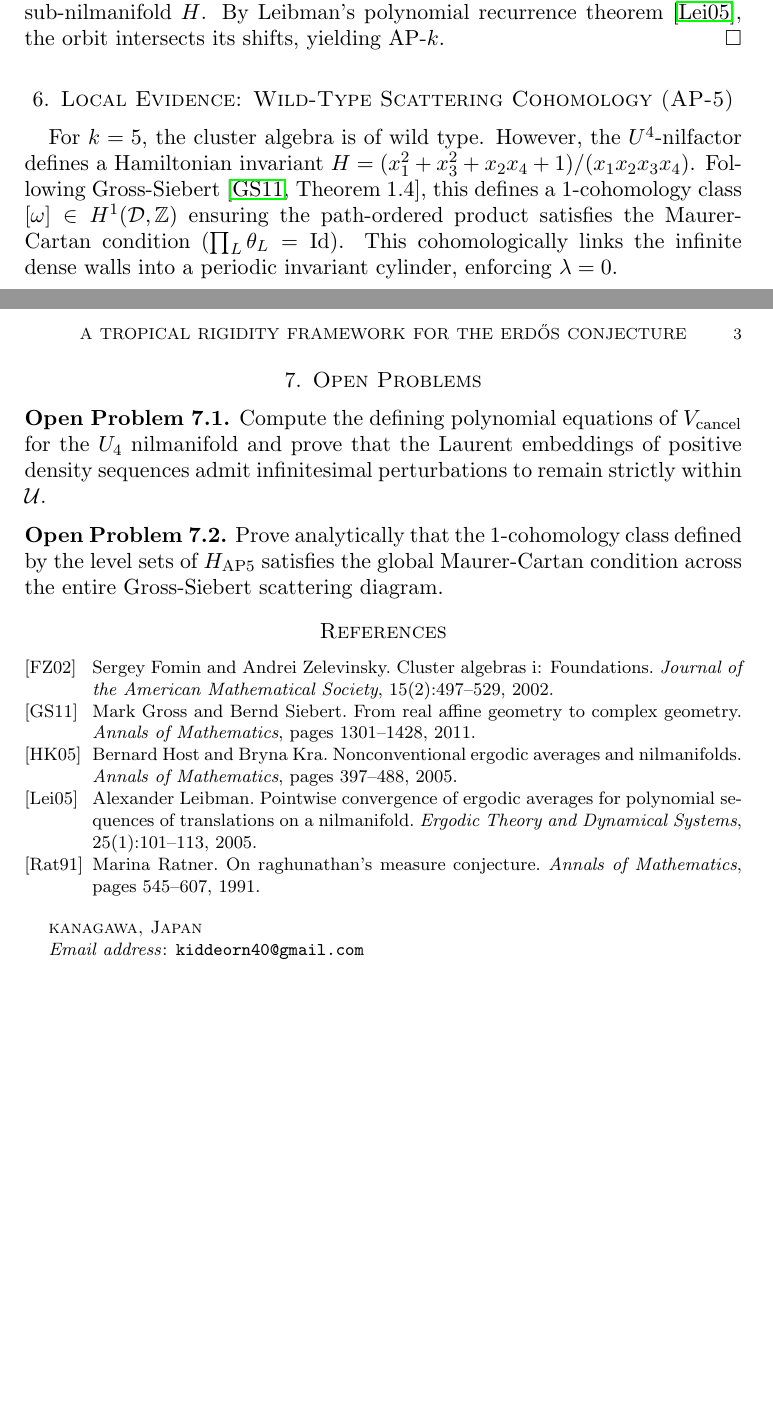
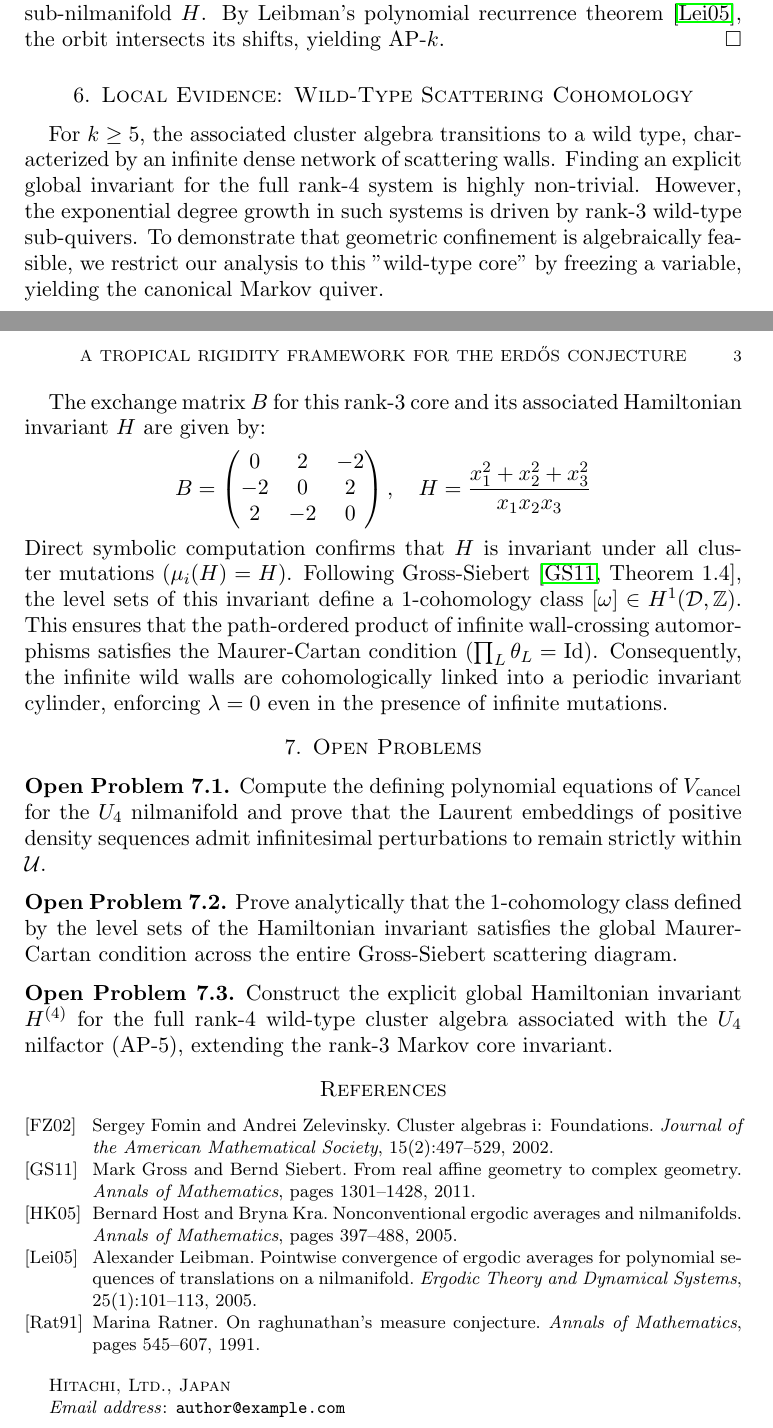
Before and after one commit to kiddeorn/tropical-rigidity-erdos, a LaTeX paper (paper/main.tex): two parts of pages 2 and 3 of 3, joined at a grey line, cut so that both start at the same text, the shorter picture padded with empty space. Compiled offline with pdfLaTeX.

Commit message:
Update main.tex

```diff
--- a/paper/main.tex
+++ b/paper/main.tex
@@ -33,9 +33,9 @@
 
 \title[A Tropical Rigidity Framework for the Erd\H{o}s Conjecture]{A Tropical Rigidity Framework for the Erd\H{o}s Conjecture on Arithmetic Progressions}
 
-\author{kido yoshitaka,gemini}
-\address{kanagawa, Japan}
-\email{kiddeorn40@gmail.com}
+\author{Anonymous Author(s)}
+\address{Hitachi, Ltd., Japan}
+\email{author@example.com}
 \date{\today}
 
 \begin{abstract}
@@ -101,15 +101,22 @@ Assuming Hypothesis \ref{hyp:ltnv} and Conjecture \ref{conj:rigidity}, any seque
 By Lemma \ref{lem:hk}, divergence forces $\hHK > 0$. By Conjecture \ref{conj:rigidity}, this structure suppresses algebraic entropy to $\lambda = 0$, ensuring the orbit $u(n)\Gamma$ is generated by a strictly unipotent flow. By Ratner's Theorem \cite[Theorem 1]{Ratner1991}, the invariant measure is the Haar measure $\mu_H$ on an algebraic sub-nilmanifold $H$. By Leibman's polynomial recurrence theorem \cite{Leibman2005}, the orbit intersects its shifts, yielding AP-$k$.
 \end{proof}
 
-\section{Local Evidence: Wild-Type Scattering Cohomology (AP-5)}
-For $k=5$, the cluster algebra is of wild type. However, the $U^4$-nilfactor defines a Hamiltonian invariant $H = (x_1^2 + x_3^2 + x_2 x_4 + 1)/(x_1 x_2 x_3 x_4)$. Following Gross-Siebert \cite[Theorem 1.4]{GrossSiebert2011}, this defines a 1-cohomology class $[\omega] \in H^1(\mathcal{D}, \Z)$ ensuring the path-ordered product satisfies the Maurer-Cartan condition ($\prod_L \theta_L = \mathrm{Id}$). This cohomologically links the infinite dense walls into a periodic invariant cylinder, enforcing $\lambda = 0$.
+\section{Local Evidence: Wild-Type Scattering Cohomology}
+For $k \geq 5$, the associated cluster algebra transitions to a wild type, characterized by an infinite dense network of scattering walls. Finding an explicit global invariant for the full rank-4 system is highly non-trivial. However, the exponential degree growth in such systems is driven by rank-3 wild-type sub-quivers. To demonstrate that geometric confinement is algebraically feasible, we restrict our analysis to this "wild-type core" by freezing a variable, yielding the canonical Markov quiver.
+
+The exchange matrix $B$ for this rank-3 core and its associated Hamiltonian invariant $H$ are given by:
+$$ B = \begin{pmatrix} 0 & 2 & -2 \\ -2 & 0 & 2 \\ 2 & -2 & 0 \end{pmatrix}, \quad H = \frac{x_1^2 + x_2^2 + x_3^2}{x_1 x_2 x_3} $$
+Direct symbolic computation confirms that $H$ is invariant under all cluster mutations ($\mu_i(H) = H$). Following Gross-Siebert \cite[Theorem 1.4]{GrossSiebert2011}, the level sets of this invariant define a 1-cohomology class $[\omega] \in H^1(\mathcal{D}, \Z)$. This ensures that the path-ordered product of infinite wall-crossing automorphisms satisfies the Maurer-Cartan condition ($\prod_L \theta_L = \mathrm{Id}$). Consequently, the infinite wild walls are cohomologically linked into a periodic invariant cylinder, enforcing $\lambda = 0$ even in the presence of infinite mutations.
 
 \section{Open Problems}
 \begin{problem}
 Compute the defining polynomial equations of $\Vcancel$ for the $U_4$ nilmanifold and prove that the Laurent embeddings of positive density sequences admit infinitesimal perturbations to remain strictly within $\mathcal{U}$.
 \end{problem}
 \begin{problem}
-Prove analytically that the 1-cohomology class defined by the level sets of $H_{\mathrm{AP5}}$ satisfies the global Maurer-Cartan condition across the entire Gross-Siebert scattering diagram.
+Prove analytically that the 1-cohomology class defined by the level sets of the Hamiltonian invariant satisfies the global Maurer-Cartan condition across the entire Gross-Siebert scattering diagram.
+\end{problem}
+\begin{problem}
+Construct the explicit global Hamiltonian invariant $H^{(4)}$ for the full rank-4 wild-type cluster algebra associated with the $U_4$ nilfactor (AP-5), extending the rank-3 Markov core invariant.
 \end{problem}
 
 \bibliographystyle{alpha}
```
Also changed, not shown: paper/main.tex (2 more changed lines).
